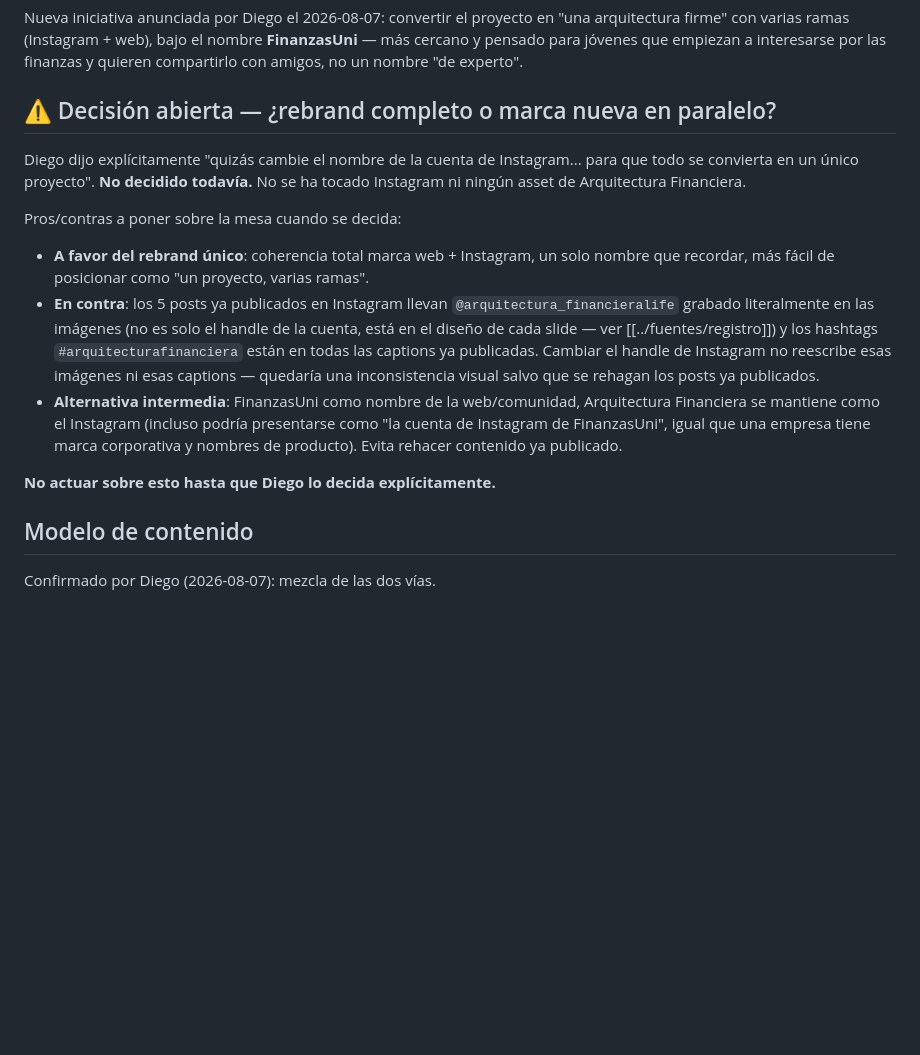
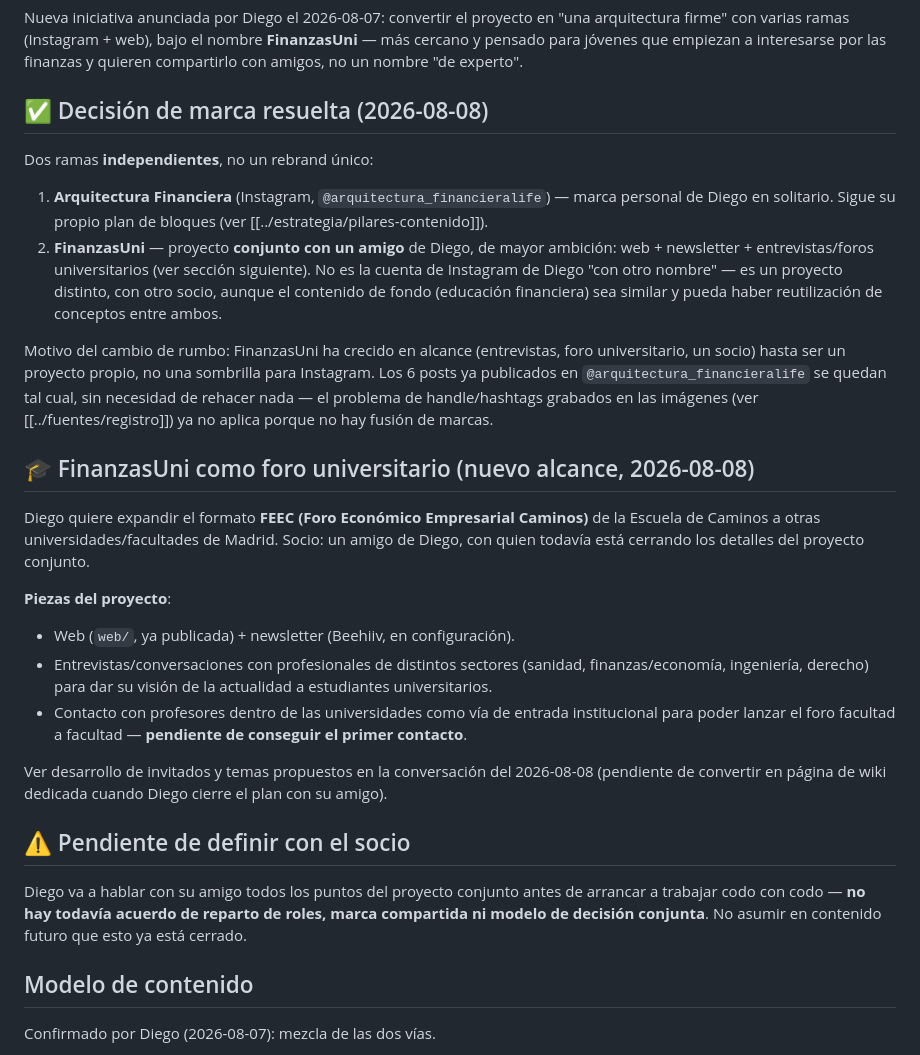
Before and after one commit to FinanzasUni/FinanzasUni, a Markdown page: wiki/estrategia/finanzasuni.md, the part around the change. Drawn GitHub-style; blank space fills up the shorter version.

Commit message:
Resolver decision de marca: Arquitectura Financiera y FinanzasUni, ramas independientes
FinanzasUni pasa de ser una posible sombrilla de rebrand a un proyecto
conjunto con un amigo de Diego: foro universitario de entrevistas
inspirado en el formato FEEC de Caminos, ademas de web y newsletter.
Arquitectura Financiera sigue como marca personal de Diego en Instagram,
sin tocar el contenido ya publicado.

```diff
--- a/wiki/estrategia/finanzasuni.md
+++ b/wiki/estrategia/finanzasuni.md
@@ -12,27 +12,50 @@ arquitectura firme" con varias ramas (Instagram + web), bajo el nombre **Finanza
 — más cercano y pensado para jóvenes que empiezan a interesarse por las finanzas y
 quieren compartirlo con amigos, no un nombre "de experto".
 
-## ⚠️ Decisión abierta — ¿rebrand completo o marca nueva en paralelo?
+## ✅ Decisión de marca resuelta (2026-08-08)
 
-Diego dijo explícitamente "quizás cambie el nombre de la cuenta de Instagram... para
-que todo se convierta en un único proyecto". **No decidido todavía.** No se ha tocado
-Instagram ni ningún asset de Arquitectura Financiera.
+Dos ramas **independientes**, no un rebrand único:
 
-Pros/contras a poner sobre la mesa cuando se decida:
-- **A favor del rebrand único**: coherencia total marca web + Instagram, un solo
-  nombre que recordar, más fácil de posicionar como "un proyecto, varias ramas".
-- **En contra**: los 5 posts ya publicados en Instagram llevan `@arquitectura_financieralife`
-  grabado literalmente en las imágenes (no es solo el handle de la cuenta, está en el
-  diseño de cada slide — ver [[../fuentes/registro]]) y los hashtags `#arquitecturafinanciera`
-  están en todas las captions ya publicadas. Cambiar el handle de Instagram no reescribe
-  esas imágenes ni esas captions — quedaría una inconsistencia visual salvo que se
-  rehagan los posts ya publicados.
-- **Alternativa intermedia**: FinanzasUni como nombre de la web/comunidad, Arquitectura
-  Financiera se mantiene como el Instagram (incluso podría presentarse como "la cuenta
-  de Instagram de FinanzasUni", igual que una empresa tiene marca corporativa y nombres
-  de producto). Evita rehacer contenido ya publicado.
+1. **Arquitectura Financiera** (Instagram, `@arquitectura_financieralife`) — marca
+   personal de Diego en solitario. Sigue su propio plan de bloques (ver
+   [[../estrategia/pilares-contenido]]).
+2. **FinanzasUni** — proyecto **conjunto con un amigo** de Diego, de mayor ambición:
+   web + newsletter + entrevistas/foros universitarios (ver sección siguiente). No es
+   la cuenta de Instagram de Diego "con otro nombre" — es un proyecto distinto, con
+   otro socio, aunque el contenido de fondo (educación financiera) sea similar y pueda
+   haber reutilización de conceptos entre ambos.
 
-**No actuar sobre esto hasta que Diego lo decida explícitamente.**
+Motivo del cambio de rumbo: FinanzasUni ha crecido en alcance (entrevistas, foro
+universitario, un socio) hasta ser un proyecto propio, no una sombrilla para
+Instagram. Los 6 posts ya publicados en `@arquitectura_financieralife` se quedan tal
+cual, sin necesidad de rehacer nada — el problema de handle/hashtags grabados en las
+imágenes (ver [[../fuentes/registro]]) ya no aplica porque no hay fusión de marcas.
+
+## 🎓 FinanzasUni como foro universitario (nuevo alcance, 2026-08-08)
+
+Diego quiere expandir el formato **FEEC (Foro Económico Empresarial Caminos)** de la
+Escuela de Caminos a otras universidades/facultades de Madrid. Socio: un amigo de
+Diego, con quien todavía está cerrando los detalles del proyecto conjunto.
+
+**Piezas del proyecto**:
+- Web (`web/`, ya publicada) + newsletter (Beehiiv, en configuración).
+- Entrevistas/conversaciones con profesionales de distintos sectores (sanidad,
+  finanzas/economía, ingeniería, derecho) para dar su visión de la actualidad a
+  estudiantes universitarios.
+- Contacto con profesores dentro de las universidades como vía de entrada
+  institucional para poder lanzar el foro facultad a facultad — **pendiente de
+  conseguir el primer contacto**.
+
+Ver desarrollo de invitados y temas propuestos en la conversación del 2026-08-08
+(pendiente de convertir en página de wiki dedicada cuando Diego cierre el plan con su
+amigo).
+
+## ⚠️ Pendiente de definir con el socio
+
+Diego va a hablar con su amigo todos los puntos del proyecto conjunto antes de
+arrancar a trabajar codo con codo — **no hay todavía acuerdo de reparto de roles,
+marca compartida ni modelo de decisión conjunta**. No asumir en contenido futuro que
+esto ya está cerrado.
 
 ## Modelo de contenido
 
```
Also changed, not shown: wiki/log.md (+10 -0 lines).
